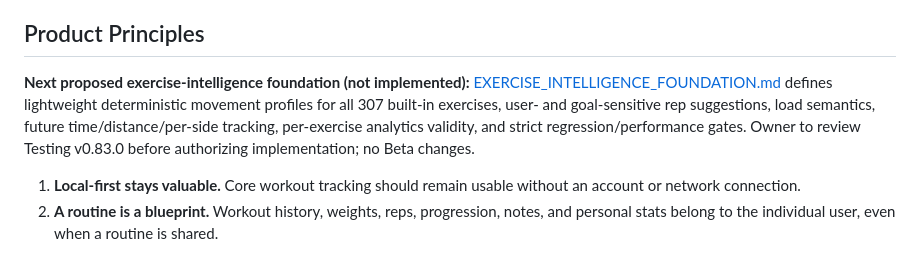
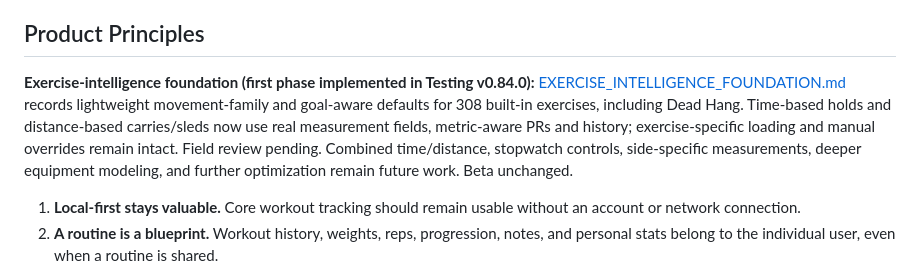
Before and after one commit to jlingenfelter22-bot/Swole-Cat, a Markdown page: docs/ROADMAP.md, the part around the change. GitHub-like rendering.

Commit message:
docs: reflect implemented v0.84 exercise-intelligence foundation

```diff
--- a/docs/ROADMAP.md
+++ b/docs/ROADMAP.md
@@ -4,7 +4,7 @@ This document is the canonical product roadmap for Swole Cat. Features listed as
 
 ## Product Principles
 
-**Next proposed exercise-intelligence foundation (not implemented):** [EXERCISE_INTELLIGENCE_FOUNDATION.md](EXERCISE_INTELLIGENCE_FOUNDATION.md) defines lightweight deterministic movement profiles for all 307 built-in exercises, user- and goal-sensitive rep suggestions, load semantics, future time/distance/per-side tracking, per-exercise analytics validity, and strict regression/performance gates. Owner to review Testing v0.83.0 before authorizing implementation; no Beta changes.
+**Exercise-intelligence foundation (first phase implemented in Testing v0.84.0):** [EXERCISE_INTELLIGENCE_FOUNDATION.md](EXERCISE_INTELLIGENCE_FOUNDATION.md) records lightweight movement-family and goal-aware defaults for 308 built-in exercises, including Dead Hang. Time-based holds and distance-based carries/sleds now use real measurement fields, metric-aware PRs and history; exercise-specific loading and manual overrides remain intact. Field review pending. Combined time/distance, stopwatch controls, side-specific measurements, deeper equipment modeling, and further optimization remain future work. Beta unchanged.
 
 1. **Local-first stays valuable.** Core workout tracking should remain usable without an account or network connection.
 2. **A routine is a blueprint.** Workout history, weights, reps, progression, notes, and personal stats belong to the individual user, even when a routine is shared.
```
